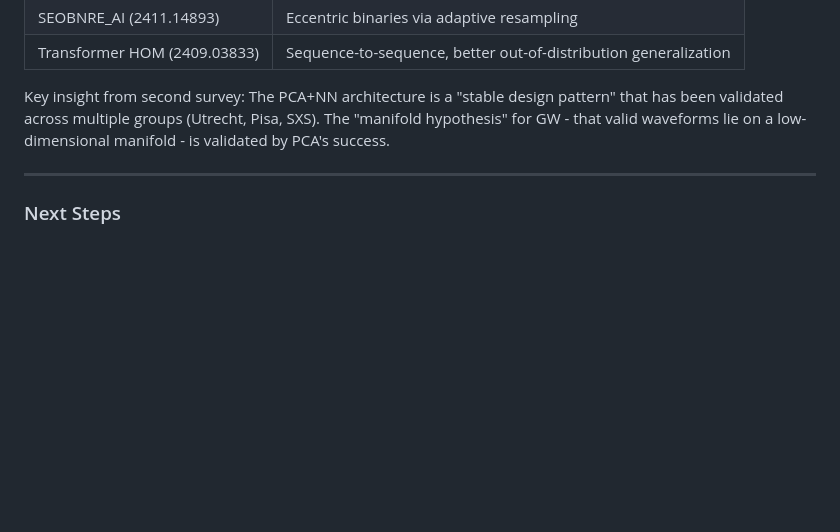
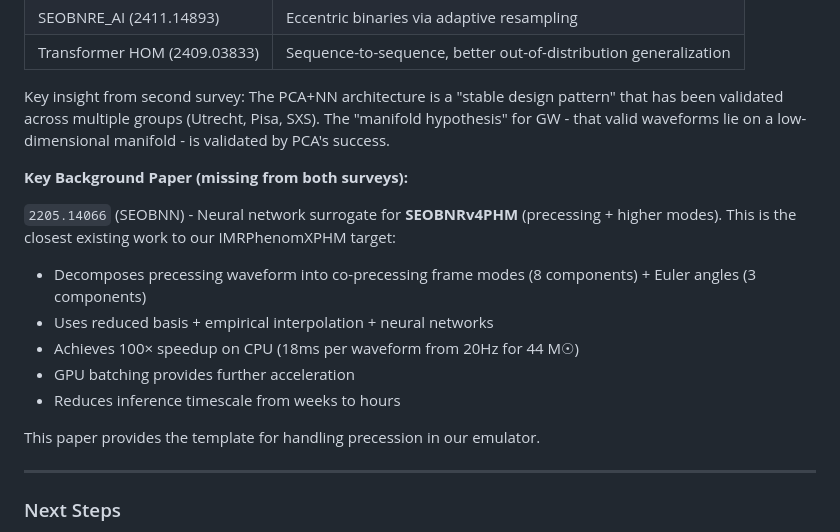
Before and after one commit to handley-lab/jim-emulators, a Markdown page: docs/development-log.md, the part around the change. Rendered like a GitHub page; blank space fills up the shorter version.

Commit message:
Document SEOBNN as key background paper
2205.14066 provides template for handling precession:
- Co-precessing frame decomposition (8 modes + 3 Euler angles)
- 100x speedup, reduces inference from weeks to hours
- Closest existing work to our IMRPhenomXPHM target

🤖 Generated with [Claude Code](https://claude.com/claude-code)

Co-Authored-By: Claude Opus 4.5 <noreply@anthropic.com>

```diff
--- a/docs/development-log.md
+++ b/docs/development-log.md
@@ -546,6 +546,18 @@ A follow-up deep research seeded with the mlgw_NN paper found the actual PCA+NN
 
 Key insight from second survey: The PCA+NN architecture is a "stable design pattern" that has been validated across multiple groups (Utrecht, Pisa, SXS). The "manifold hypothesis" for GW - that valid waveforms lie on a low-dimensional manifold - is validated by PCA's success.
 
+**Key Background Paper (missing from both surveys):**
+
+`2205.14066` (SEOBNN) - Neural network surrogate for **SEOBNRv4PHM** (precessing + higher modes). This is the closest existing work to our IMRPhenomXPHM target:
+
+- Decomposes precessing waveform into co-precessing frame modes (8 components) + Euler angles (3 components)
+- Uses reduced basis + empirical interpolation + neural networks
+- Achieves 100× speedup on CPU (18ms per waveform from 20Hz for 44 M☉)
+- GPU batching provides further acceleration
+- Reduces inference timescale from weeks to hours
+
+This paper provides the template for handling precession in our emulator.
+
 ---
 
 ### Next Steps
```
Also changed, not shown: .claude/CLAUDE.md (+4 -1 lines).
